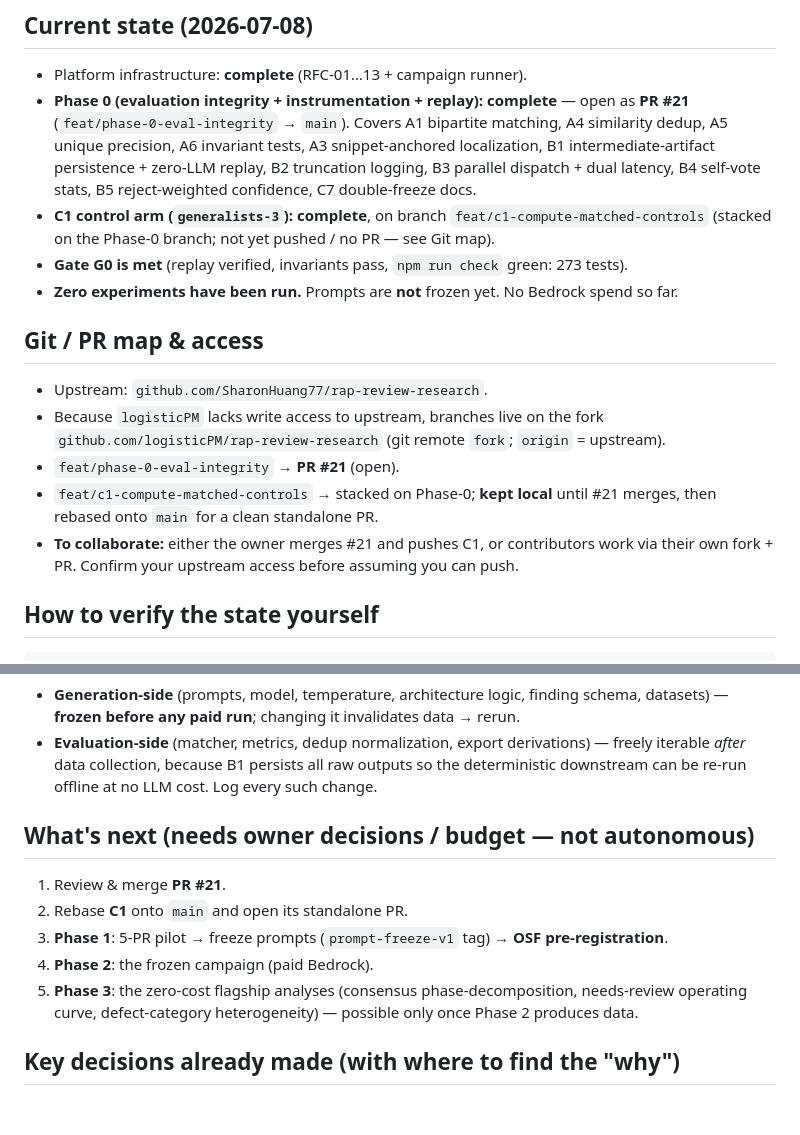
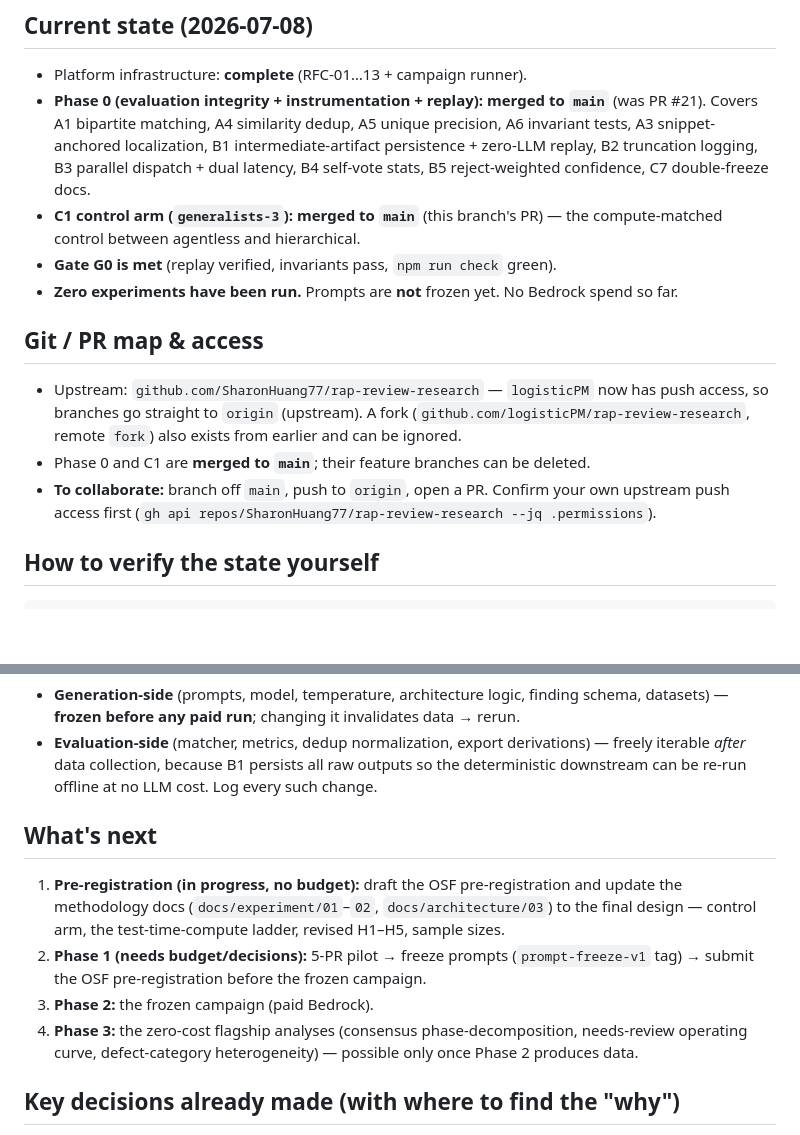
Before and after one commit to SharonHuang77/rap-review-research, a Markdown page: ONBOARDING.md, 2 parts joined by grey strips. Rendered like a GitHub page; blank space fills up the shorter version.

Commit message:
docs(onboarding): reflect Phase 0 + C1 merged to main and upstream push access
Co-Authored-By: Claude Opus 4.8 <noreply@anthropic.com>

```diff
--- a/ONBOARDING.md
+++ b/ONBOARDING.md
@@ -42,27 +42,26 @@ SWE-PRBench (human-reviewer agreement), RAP Portal (industrial case study).
 ## Current state (2026-07-08)
 
 - Platform infrastructure: **complete** (RFC-01…13 + campaign runner).
-- **Phase 0 (evaluation integrity + instrumentation + replay): complete** — open as
-  **PR #21** (`feat/phase-0-eval-integrity` → `main`). Covers A1 bipartite matching,
-  A4 similarity dedup, A5 unique precision, A6 invariant tests, A3 snippet-anchored
-  localization, B1 intermediate-artifact persistence + zero-LLM replay, B2 truncation
-  logging, B3 parallel dispatch + dual latency, B4 self-vote stats, B5 reject-weighted
+- **Phase 0 (evaluation integrity + instrumentation + replay): merged to `main`**
+  (was PR #21). Covers A1 bipartite matching, A4 similarity dedup, A5 unique
+  precision, A6 invariant tests, A3 snippet-anchored localization, B1
+  intermediate-artifact persistence + zero-LLM replay, B2 truncation logging,
+  B3 parallel dispatch + dual latency, B4 self-vote stats, B5 reject-weighted
   confidence, C7 double-freeze docs.
-- **C1 control arm (`generalists-3`): complete**, on branch `feat/c1-compute-matched-controls`
-  (stacked on the Phase-0 branch; not yet pushed / no PR — see Git map).
-- **Gate G0 is met** (replay verified, invariants pass, `npm run check` green: 273 tests).
+- **C1 control arm (`generalists-3`): merged to `main`** (this branch's PR) — the
+  compute-matched control between agentless and hierarchical.
+- **Gate G0 is met** (replay verified, invariants pass, `npm run check` green).
 - **Zero experiments have been run.** Prompts are **not** frozen yet. No Bedrock spend so far.
 
 ## Git / PR map & access
 
-- Upstream: `github.com/SharonHuang77/rap-review-research`.
-- Because `logisticPM` lacks write access to upstream, branches live on the fork
-  `github.com/logisticPM/rap-review-research` (git remote `fork`; `origin` = upstream).
-- `feat/phase-0-eval-integrity` → **PR #21** (open).
-- `feat/c1-compute-matched-controls` → stacked on Phase-0; **kept local** until #21 merges,
-  then rebased onto `main` for a clean standalone PR.
-- **To collaborate:** either the owner merges #21 and pushes C1, or contributors work
-  via their own fork + PR. Confirm your upstream access before assuming you can push.
+- Upstream: `github.com/SharonHuang77/rap-review-research` — `logisticPM` now has
+  push access, so branches go straight to `origin` (upstream). A fork
+  (`github.com/logisticPM/rap-review-research`, remote `fork`) also exists from
+  earlier and can be ignored.
+- Phase 0 and C1 are **merged to `main`**; their feature branches can be deleted.
+- **To collaborate:** branch off `main`, push to `origin`, open a PR. Confirm your own
+  upstream push access first (`gh api repos/SharonHuang77/rap-review-research --jq .permissions`).
 
 ## How to verify the state yourself
 
@@ -83,13 +82,15 @@ Two lines (see runbook §22.1):
   freely iterable *after* data collection, because B1 persists all raw outputs so the
   deterministic downstream can be re-run offline at no LLM cost. Log every such change.
 
-## What's next (needs owner decisions / budget — not autonomous)
+## What's next
 
-1. Review & merge **PR #21**.
-2. Rebase **C1** onto `main` and open its standalone PR.
-3. **Phase 1**: 5-PR pilot → freeze prompts (`prompt-freeze-v1` tag) → **OSF pre-registration**.
-4. **Phase 2**: the frozen campaign (paid Bedrock).
-5. **Phase 3**: the zero-cost flagship analyses (consensus phase-decomposition, needs-review
+1. **Pre-registration (in progress, no budget):** draft the OSF pre-registration and
+   update the methodology docs (`docs/experiment/01`–`02`, `docs/architecture/03`) to the
+   final design — control arm, the test-time-compute ladder, revised H1–H5, sample sizes.
+2. **Phase 1 (needs budget/decisions):** 5-PR pilot → freeze prompts (`prompt-freeze-v1`
+   tag) → submit the OSF pre-registration before the frozen campaign.
+3. **Phase 2:** the frozen campaign (paid Bedrock).
+4. **Phase 3:** the zero-cost flagship analyses (consensus phase-decomposition, needs-review
    operating curve, defect-category heterogeneity) — possible only once Phase 2 produces data.
 
 ## Key decisions already made (with where to find the "why")
```
